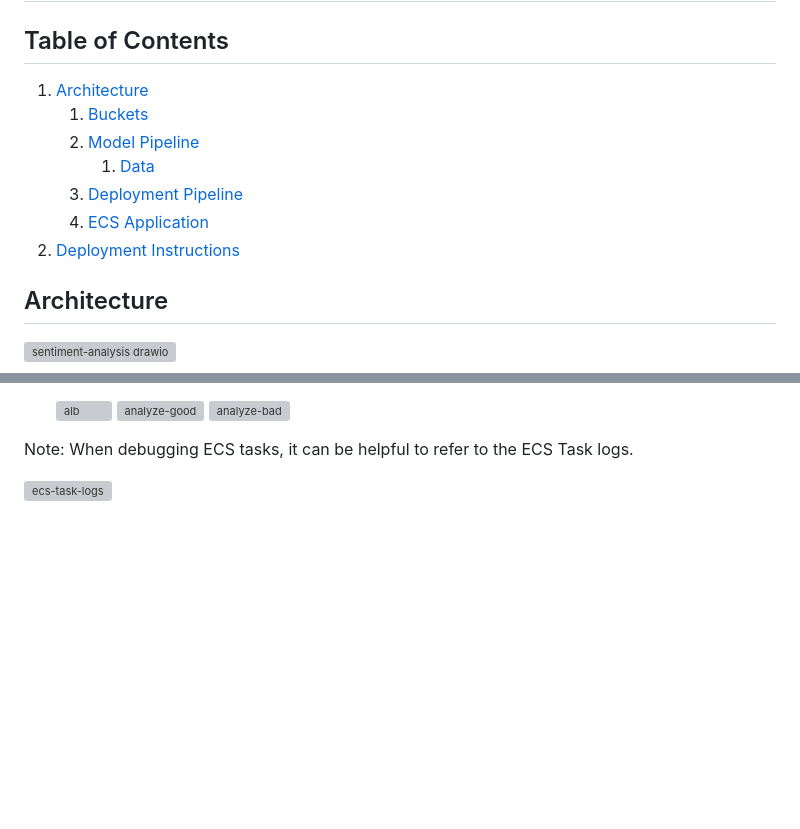
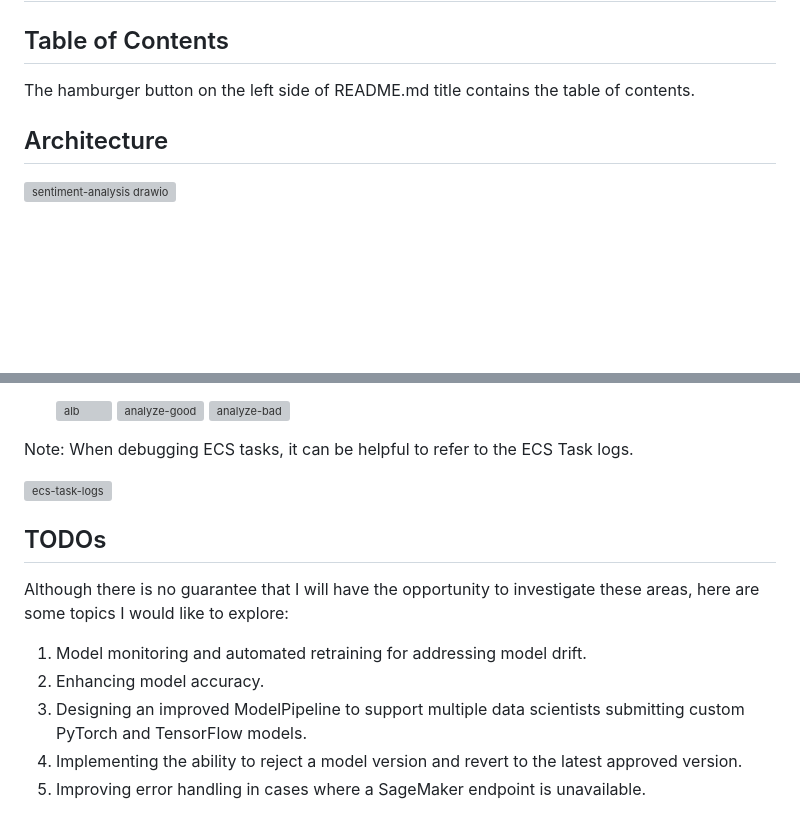
Before and after one commit to SanferD/news-headlines-sentiment-analyzer, a Markdown page: README.md, 2 parts joined by grey strips. Drawn GitHub-style; blank space fills up the shorter version; grey boxes are pictures that could not be loaded.

Commit message:
Update README.md  with TODOs

```diff
--- a/README.md
+++ b/README.md
@@ -2,13 +2,7 @@
 
 ## Table of Contents
 
-1. [Architecture](#architecture)
-   1. [Buckets](#buckets)
-   2. [Model Pipeline](#model-pipeline)
-      1. [Data](#data)
-   3. [Deployment Pipeline](#deployment-pipeline)
-   4. [ECS Application](#ecs-application)
-2. [Deployment Instructions](#deployment-instructions)
+The hamburger button on the left side of README.md title contains the table of contents.
 
 ## Architecture
 
@@ -218,3 +212,13 @@ By following this pipeline, the approved model versions can be seamlessly deploy
 Note: When debugging ECS tasks, it can be helpful to refer to the ECS Task logs.
 
    ![ecs-task-logs](https://github.com/SanferD/news-headlines-sentiment-analyzer/assets/9338001/df75101c-57fc-46cf-b9d3-2e3491feaadf)
+
+## TODOs
+
+Although there is no guarantee that I will have the opportunity to investigate these areas, here are some topics I would like to explore:
+
+1. Model monitoring and automated retraining for addressing model drift.
+2. Enhancing model accuracy.
+3. Designing an improved ModelPipeline to support multiple data scientists submitting custom PyTorch and TensorFlow models.
+4. Implementing the ability to reject a model version and revert to the latest approved version.
+5. Improving error handling in cases where a SageMaker endpoint is unavailable.
```
Also changed, not shown: other parts of README.md (+1 -1 lines).
